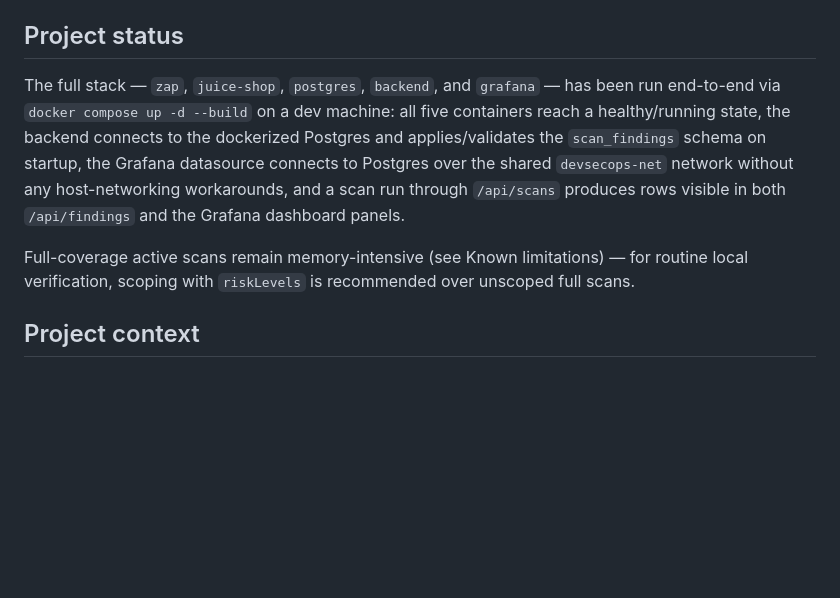
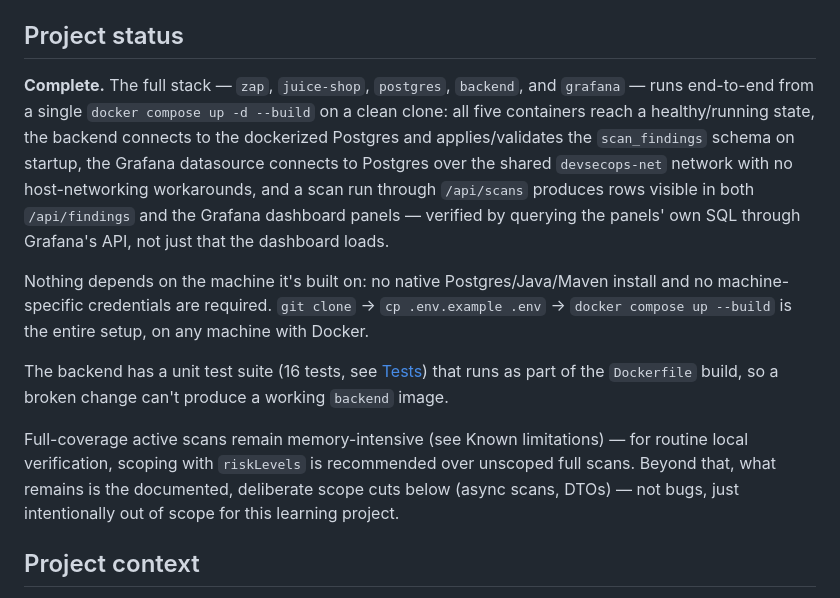
Before and after one commit to AmaurizioDL/devsecops-scan-dashboard, a Markdown page: README.md, the part around the change. GitHub-like rendering; blank space fills up the shorter version.

Commit message:
Update README project status to reflect the finished project
Project status previously read like an in-progress verification note.
Rewrites it as a closing statement: the dockerized stack, zero
host-machine dependencies, and the unit test build-gate are all done,
not still being checked.

Co-Authored-By: Claude Sonnet 5 <noreply@anthropic.com>

```diff
--- a/README.md
+++ b/README.md
@@ -196,15 +196,26 @@ won't produce a `backend` image if a test fails.
 
 ## Project status
 
-The full stack — `zap`, `juice-shop`, `postgres`, `backend`, and `grafana` — has been run
-end-to-end via `docker compose up -d --build` on a dev machine: all five containers reach a
-healthy/running state, the backend connects to the dockerized Postgres and applies/validates
-the `scan_findings` schema on startup, the Grafana datasource connects to Postgres over the
-shared `devsecops-net` network without any host-networking workarounds, and a scan run through
-`/api/scans` produces rows visible in both `/api/findings` and the Grafana dashboard panels.
+**Complete.** The full stack — `zap`, `juice-shop`, `postgres`, `backend`, and `grafana` — runs
+end-to-end from a single `docker compose up -d --build` on a clean clone: all five containers
+reach a healthy/running state, the backend connects to the dockerized Postgres and
+applies/validates the `scan_findings` schema on startup, the Grafana datasource connects to
+Postgres over the shared `devsecops-net` network with no host-networking workarounds, and a scan
+run through `/api/scans` produces rows visible in both `/api/findings` and the Grafana dashboard
+panels — verified by querying the panels' own SQL through Grafana's API, not just that the
+dashboard loads.
+
+Nothing depends on the machine it's built on: no native Postgres/Java/Maven install and no
+machine-specific credentials are required. `git clone` → `cp .env.example .env` →
+`docker compose up --build` is the entire setup, on any machine with Docker.
+
+The backend has a unit test suite (16 tests, see [Tests](#tests)) that runs as part of the
+`Dockerfile` build, so a broken change can't produce a working `backend` image.
 
 Full-coverage active scans remain memory-intensive (see Known limitations) — for routine local
-verification, scoping with `riskLevels` is recommended over unscoped full scans.
+verification, scoping with `riskLevels` is recommended over unscoped full scans. Beyond that,
+what remains is the documented, deliberate scope cuts below (async scans, DTOs) — not bugs,
+just intentionally out of scope for this learning project.
 
 ## Project context
 
```
